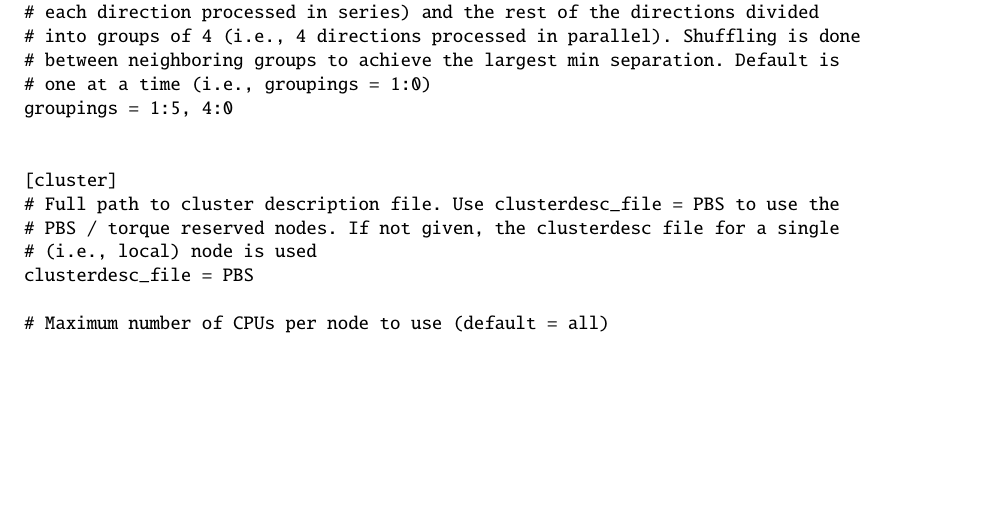
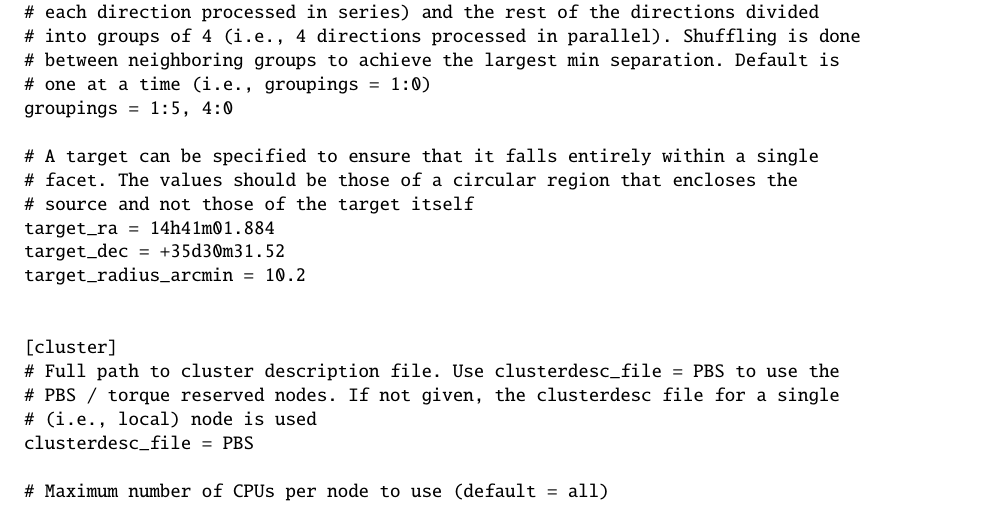
Before and after one commit to lofar-astron/factor, a LaTeX document (doc/factor.tex): part of page 3 of 6, cut so that both start at the same text, the shorter picture padded with empty space. Compiled offline with pdfLaTeX.

Commit message:
Update doc

```diff
--- a/doc/factor.tex
+++ b/doc/factor.tex
@@ -170,6 +170,13 @@ ndir = 10
 # between neighboring groups to achieve the largest min separation. Default is
 # one at a time (i.e., groupings = 1:0)
 groupings = 1:5, 4:0
+
+# A target can be specified to ensure that it falls entirely within a single
+# facet. The values should be those of a circular region that encloses the
+# source and not those of the target itself
+target_ra = 14h41m01.884
+target_dec = +35d30m31.52
+target_radius_arcmin = 10.2
 
 
 [cluster]
```
